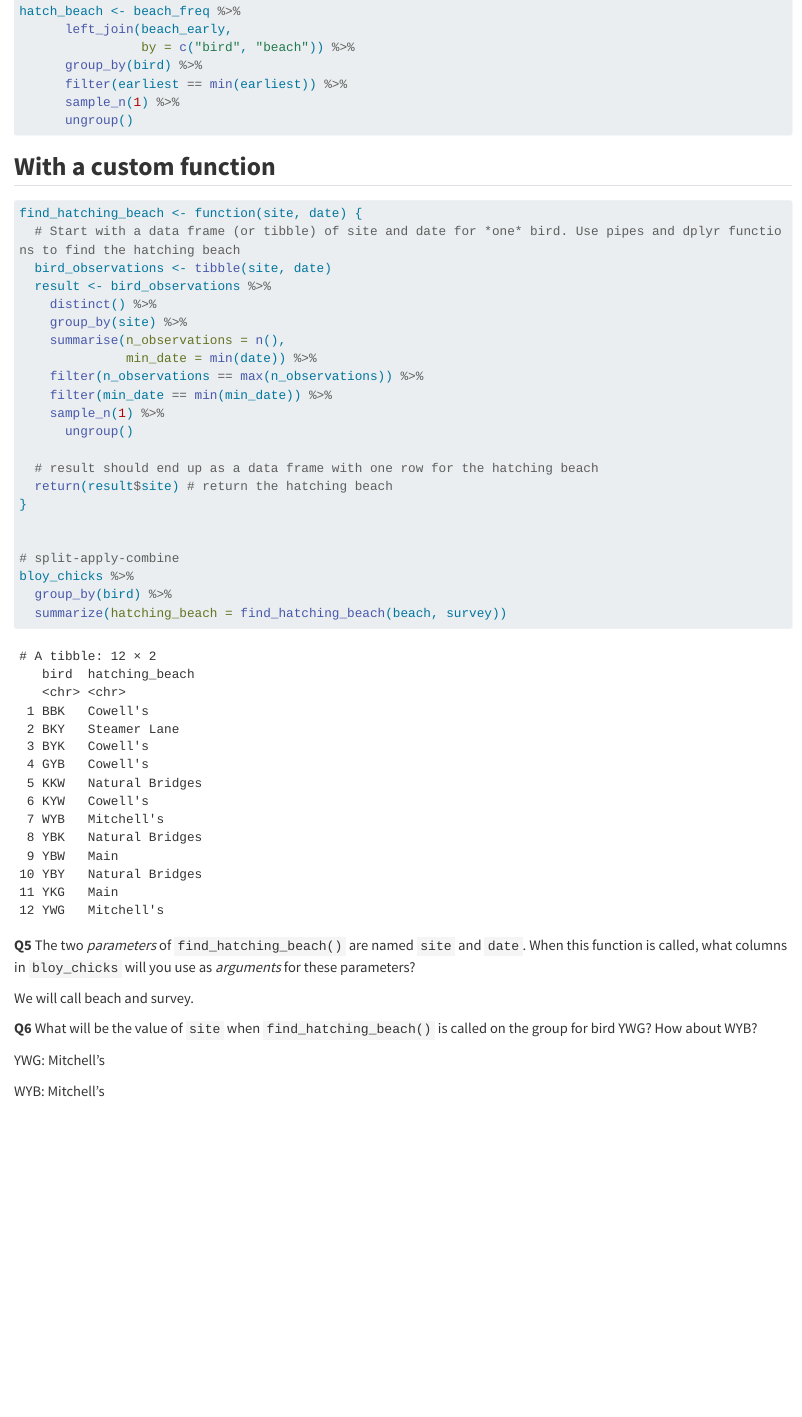
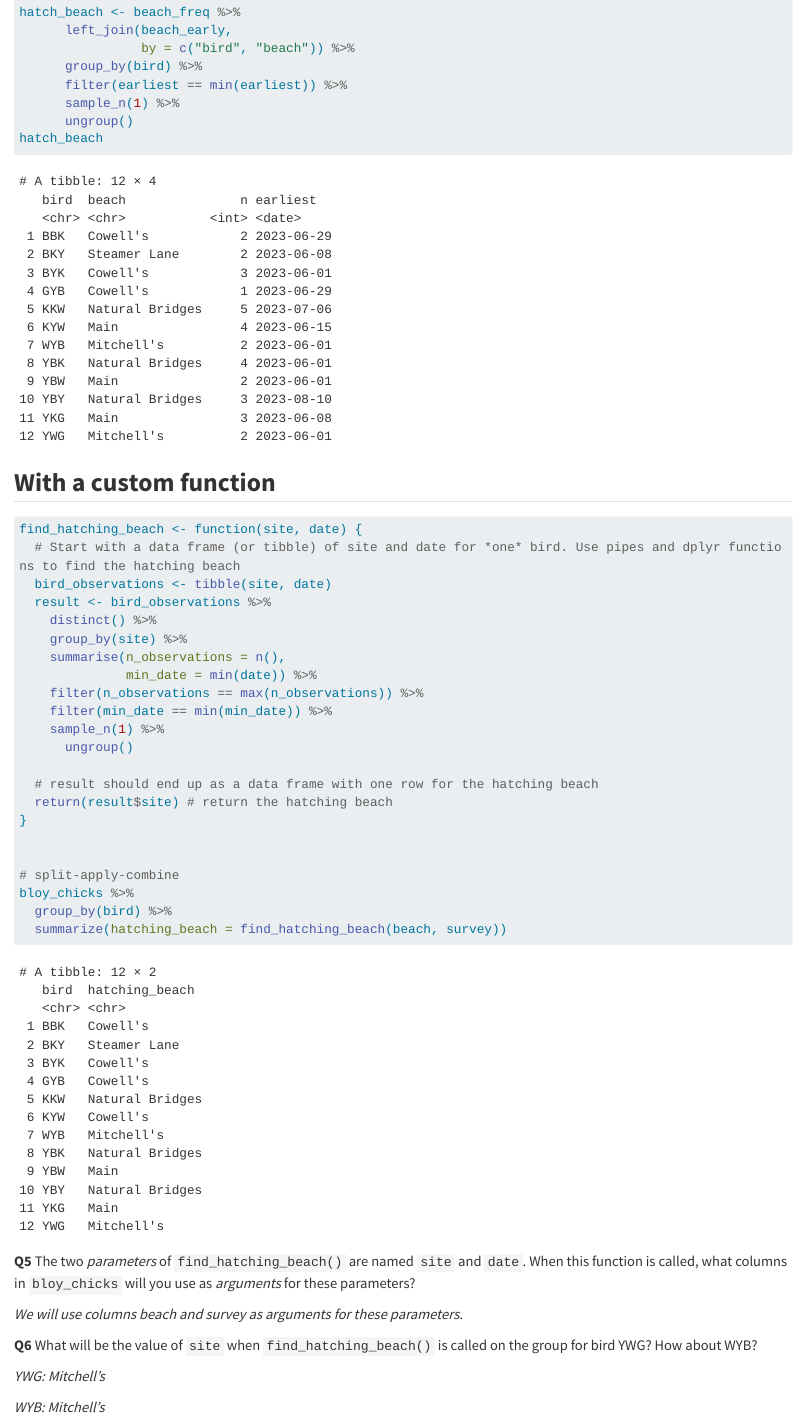
Before and after one commit to fgerraty/compthinking2, a Quarto document (reports/Index.qmd): the page in a window 1100 px wide, from 2200 px down before the commit and from 2180 px down after it, so that both start at the same text. Rendered offline with R 4.5, knitr and Pandoc in place of Quarto, with nearby package versions; long lines of code are wrapped.

Commit message:
update html and move to docs. Assignment completed

````diff
--- a/reports/Index.qmd
+++ b/reports/Index.qmd
@@ -101,6 +99,7 @@ hatch_beach <- beach_freq %>%
       filter(earliest == min(earliest)) %>%
       sample_n(1) %>%
       ungroup()
+hatch_beach
 ```
 
 ## **With a custom function**
@@ -132,10 +131,10 @@ bloy_chicks %>%
 
 **Q5** The two *parameters* of `find_hatching_beach()` are named `site` and `date`. When this function is called, what columns in `bloy_chicks` will you use as *arguments* for these parameters?
 
-We will call beach and survey.
+*We will use columns beach and survey as arguments for these parameters.*
 
 **Q6** What will be the value of `site` when `find_hatching_beach()` is called on the group for bird YWG? How about WYB?
 
-YWG: Mitchell's
+*YWG: Mitchell's*
 
-WYB: Mitchell's
+*WYB: Mitchell's*
````
Also changed, not shown: reports/Index.qmd (2 more changed lines), 1 other file.
